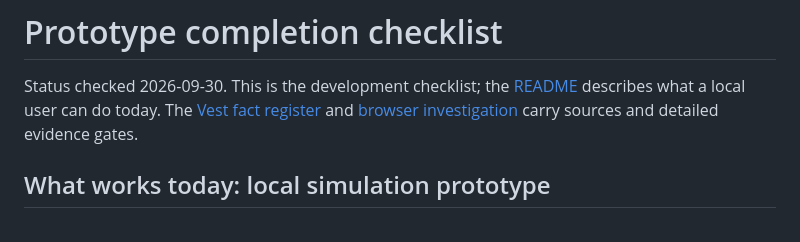
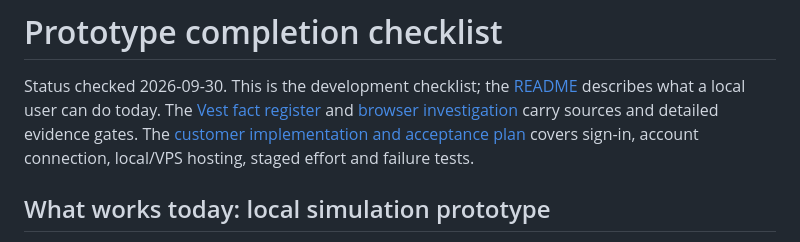
Before and after one commit to Mahdi451/vest-fleet-controller, a Markdown page: docs/prototype-todo.md, the part around the change. GitHub-like rendering.

```diff
--- a/docs/prototype-todo.md
+++ b/docs/prototype-todo.md
@@ -3,6 +3,8 @@
 Status checked 2026-09-30. This is the development checklist; the [README](../README.md)
 describes what a local user can do today. The [Vest fact register](vest-facts.md) and
 [browser investigation](browser-execution.md) carry sources and detailed evidence gates.
+The [customer implementation and acceptance plan](product-implementation-plan.md)
+covers sign-in, account connection, local/VPS hosting, staged effort and failure tests.
 
 ## What works today: local simulation prototype
 
```
Also changed, not shown: DEVELOPMENT.md (+12 -11 lines), docs/product-implementation-plan.md (added, +244 -0 lines).
